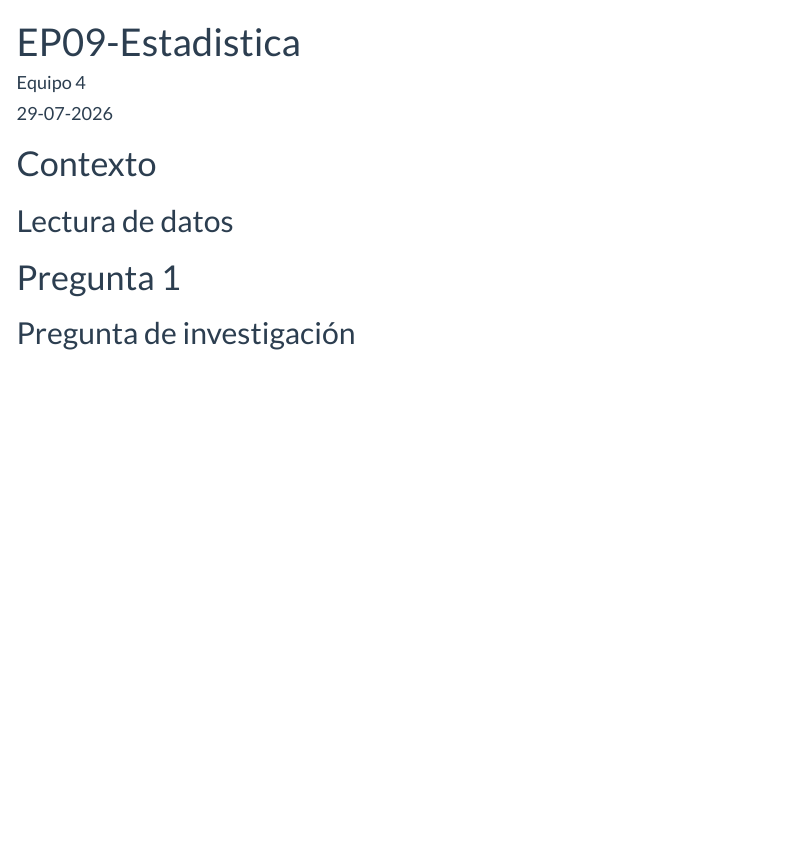
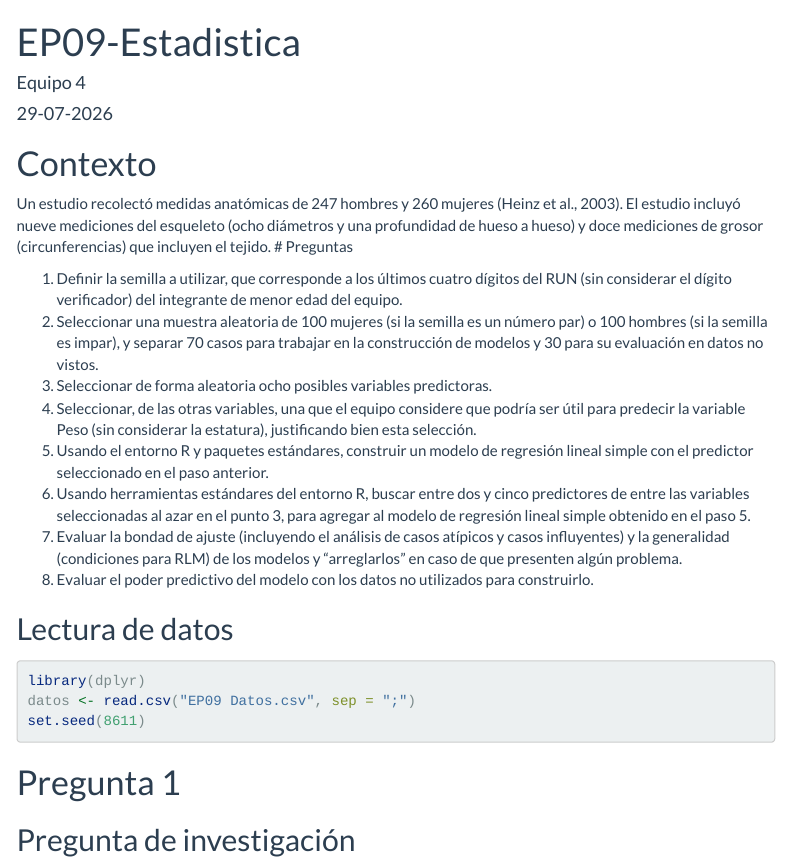
Before and after one commit to DiegoVUsach/EI_2026-1-Grupo4-Ep09, an R Markdown document (EP-09.Rmd): the page in a window 1100 px wide, from its top. Rendered offline with R 4.5, knitr and Pandoc, with nearby package versions; menus at the side of the page are left out.

Commit message:
feat: add study context and problem instructions to RMarkdown document

````diff
--- a/EP-09.Rmd
+++ b/EP-09.Rmd
@@ -24,9 +24,25 @@ knitr::opts_chunk$set(
 ```
 
 # Contexto
+Un estudio recolectó medidas anatómicas de 247 hombres y 260 mujeres (Heinz et al., 2003).
+El estudio incluyó nueve mediciones del esqueleto (ocho diámetros y una profundidad de hueso a hueso) y doce mediciones de grosor (circunferencias) que incluyen el tejido.
+# Preguntas
+
+1. Definir la semilla a utilizar, que corresponde a los últimos cuatro dígitos del RUN (sin considerar el dígito verificador) del integrante de menor edad del equipo.
+2. Seleccionar una muestra aleatoria de 100 mujeres (si la semilla es un número par) o 100 hombres (si la semilla es impar), y separar 70 casos para trabajar en la construcción de modelos y 30 para su evaluación en datos no vistos.
+3. Seleccionar de forma aleatoria ocho posibles variables predictoras.
+4. Seleccionar, de las otras variables, una que el equipo considere que podría ser útil para predecir la variable Peso (sin considerar la estatura), justificando bien esta selección.
+5. Usando el entorno R y paquetes estándares, construir un modelo de regresión lineal simple con el predictor seleccionado en el paso anterior.
+6. Usando herramientas estándares del entorno R, buscar entre dos y cinco predictores de entre las variables seleccionadas al azar en el punto 3, para agregar al modelo de regresión lineal simple obtenido en el paso 5.
+7. Evaluar la bondad de ajuste (incluyendo el análisis de casos atípicos y casos influyentes) y la generalidad (condiciones para RLM) de los modelos y “arreglarlos” en caso de que presenten algún problema.
+8. Evaluar el poder predictivo del modelo con los datos no utilizados para construirlo.
 
 ## Lectura de datos
-
+```{r}
+library(dplyr)
+datos <- read.csv("EP09 Datos.csv", sep = ";")
+set.seed(8611)
+```
 # Pregunta 1
 
 
````
